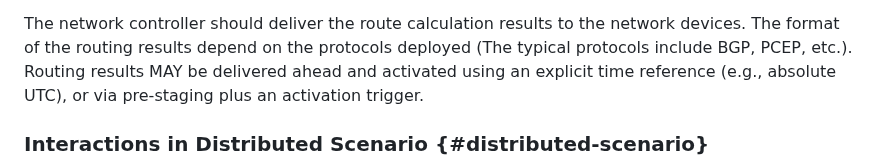
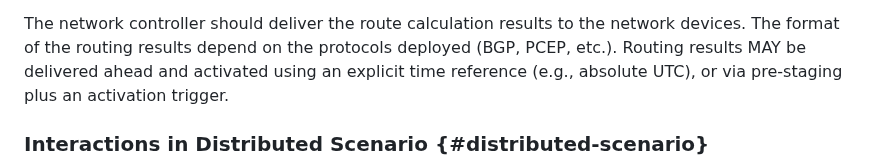
Before and after one commit to zhangli-abcd/TVR-Applicability, a Markdown page: draft-zdm-tvr-applicability.md, the part around the change. Drawn GitHub-style.

Commit message:
Update draft-zdm-tvr-applicability.md
Co-authored-by: Med <mohamed.boucadair@orange.com>

```diff
--- a/draft-zdm-tvr-applicability.md
+++ b/draft-zdm-tvr-applicability.md
@@ -188,7 +188,7 @@ Topology YANG module {{Section 5.3 of ?I-D.ietf-tvr-schedule-yang}}, so that the
 can consider the impact of topology changes on routes when calculating routes.
 
 The network controller should deliver the route calculation results to the network devices. The format of the routing
-results depend on the protocols deployed (The typical protocols include BGP, PCEP, etc.). Routing results MAY be delivered ahead and activated using an explicit time reference (e.g., absolute UTC), or via pre-staging plus an activation trigger.
+results depend on the protocols deployed (BGP, PCEP, etc.). Routing results MAY be delivered ahead and activated using an explicit time reference (e.g., absolute UTC), or via pre-staging plus an activation trigger.
 
 ### Interactions in Distributed Scenario {#distributed-scenario}
 
```
